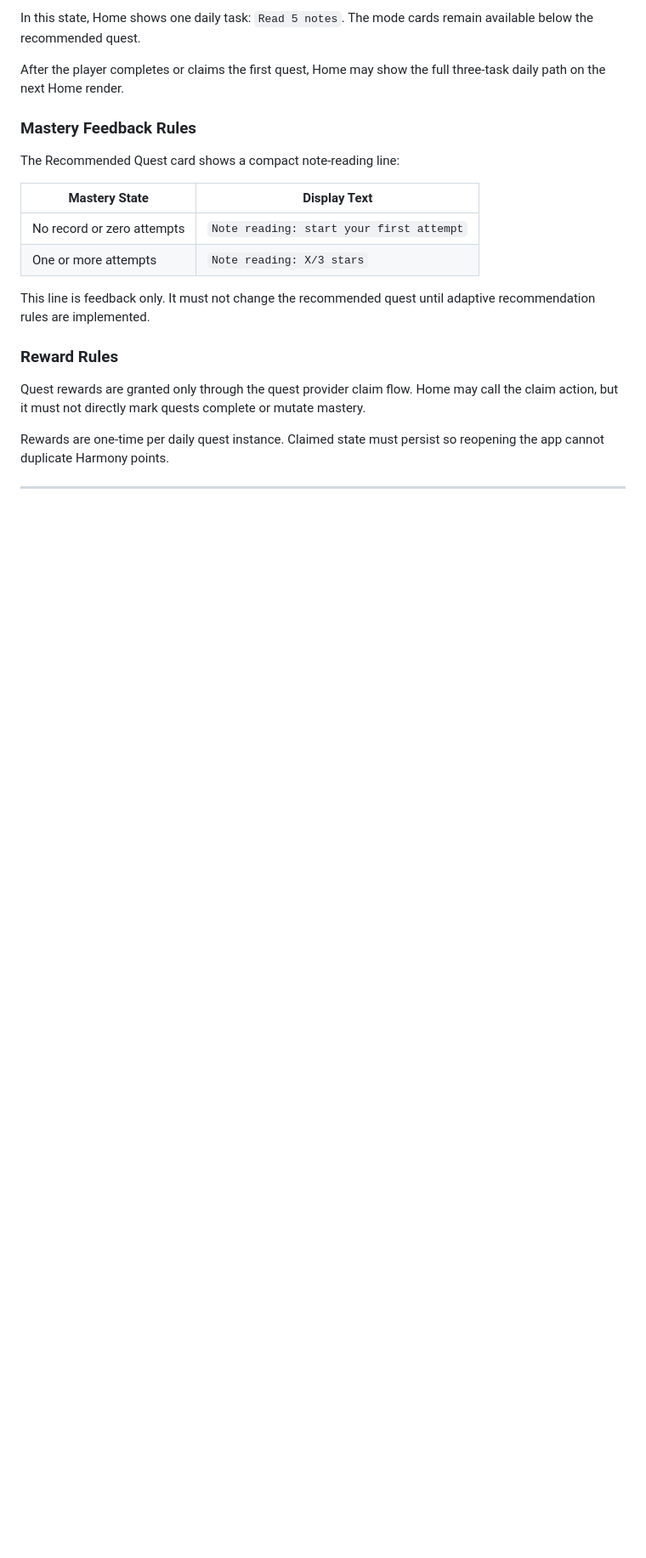
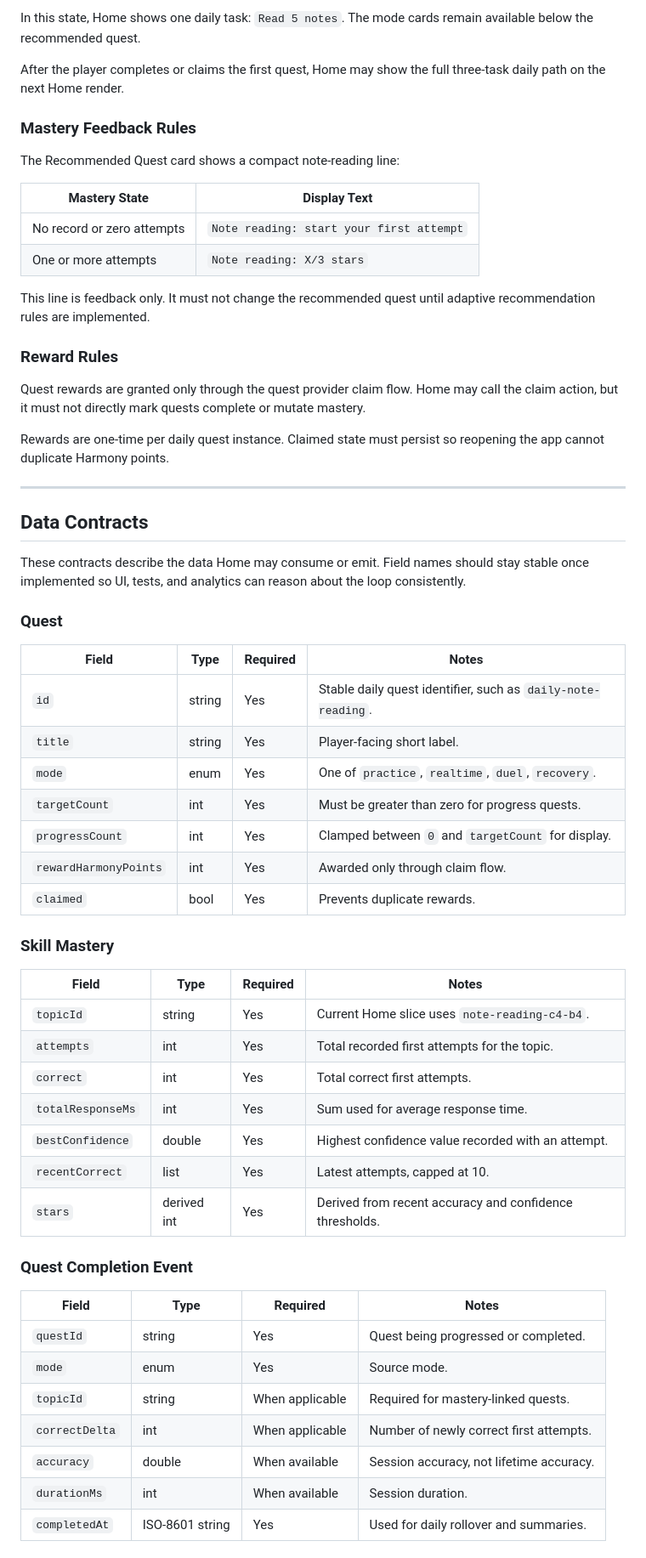
Before and after one commit to scomofo/harmony-knight, a Markdown page: design/ux/core-learning-loop-home.md, the part around one of its changes. Shown at 85% size. GitHub-like rendering; blank space fills up the shorter version.

Commit message:
docs: add home loop data contracts

```diff
--- a/design/ux/core-learning-loop-home.md
+++ b/design/ux/core-learning-loop-home.md
@@ -220,3 +235,46 @@ This line is feedback only. It must not change the recommended quest until adapt
 Quest rewards are granted only through the quest provider claim flow. Home may call the claim action, but it must not directly mark quests complete or mutate mastery.
 
 Rewards are one-time per daily quest instance. Claimed state must persist so reopening the app cannot duplicate Harmony points.
+
+---
+
+## Data Contracts
+
+These contracts describe the data Home may consume or emit. Field names should stay stable once implemented so UI, tests, and analytics can reason about the loop consistently.
+
+### Quest
+
+| Field | Type | Required | Notes |
+|---|---|---|---|
+| `id` | string | Yes | Stable daily quest identifier, such as `daily-note-reading`. |
+| `title` | string | Yes | Player-facing short label. |
+| `mode` | enum | Yes | One of `practice`, `realtime`, `duel`, `recovery`. |
+| `targetCount` | int | Yes | Must be greater than zero for progress quests. |
+| `progressCount` | int | Yes | Clamped between `0` and `targetCount` for display. |
+| `rewardHarmonyPoints` | int | Yes | Awarded only through claim flow. |
+| `claimed` | bool | Yes | Prevents duplicate rewards. |
+
+### Skill Mastery
+
+| Field | Type | Required | Notes |
+|---|---|---|---|
+| `topicId` | string | Yes | Current Home slice uses `note-reading-c4-b4`. |
+| `attempts` | int | Yes | Total recorded first attempts for the topic. |
+| `correct` | int | Yes | Total correct first attempts. |
+| `totalResponseMs` | int | Yes | Sum used for average response time. |
+| `bestConfidence` | double | Yes | Highest confidence value recorded with an attempt. |
+| `recentCorrect` | list<bool> | Yes | Latest attempts, capped at 10. |
+| `stars` | derived int | Yes | Derived from recent accuracy and confidence thresholds. |
+
+### Quest Completion Event
+
+| Field | Type | Required | Notes |
+|---|---|---|---|
+| `questId` | string | Yes | Quest being progressed or completed. |
+| `mode` | enum | Yes | Source mode. |
+| `topicId` | string | When applicable | Required for mastery-linked quests. |
+| `correctDelta` | int | When applicable | Number of newly correct first attempts. |
+| `accuracy` | double | When available | Session accuracy, not lifetime accuracy. |
+| `durationMs` | int | When available | Session duration. |
+| `completedAt` | ISO-8601 string | Yes | Used for daily rollover and summaries. |
+
```
Also changed, not shown: other parts of design/ux/core-learning-loop-home.md (+28 -0 lines).
